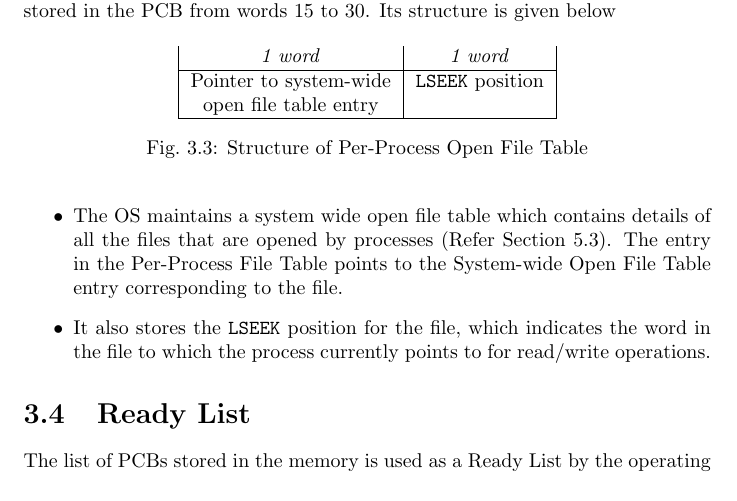
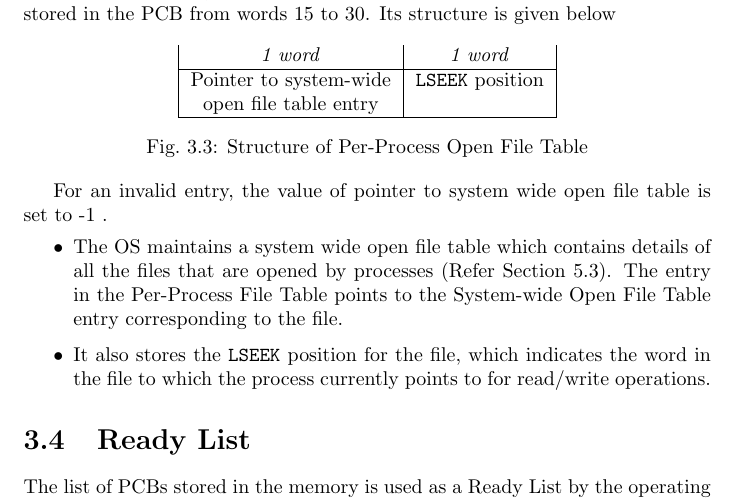
Before and after one commit to xosnitc/xosdoc, a LaTeX document (os/os.tex): part of page 9 of 22, cut so that both start at the same text. Compiled offline with pdfLaTeX.

Commit message:
invalid entry in per-proc table is -1

```diff
--- a/os/os.tex
+++ b/os/os.tex
@@ -230,7 +230,10 @@ Each process has its own set of values for the various registers. Words  2	 -- 6
 		\caption{Structure of Per-Process Open File Table}
 		\label{fig:processfile table}
 	\end{figure}
+
+	For an invalid entry, the value of pointer to system wide open file table is set to -1 .
 \begin{itemize}
+
 \item
 The OS maintains a system wide open file table which contains details of all the files that are opened by processes (Refer Section~\ref{sec:file table}). The entry in the Per-Process File Table points to the System-wide Open File Table entry corresponding to the file.
 \item It also stores the \texttt{LSEEK} position for the file, which indicates the word in the file to which the process currently points to for read/write operations.
```
Also changed, not shown: os/os.pdf.
